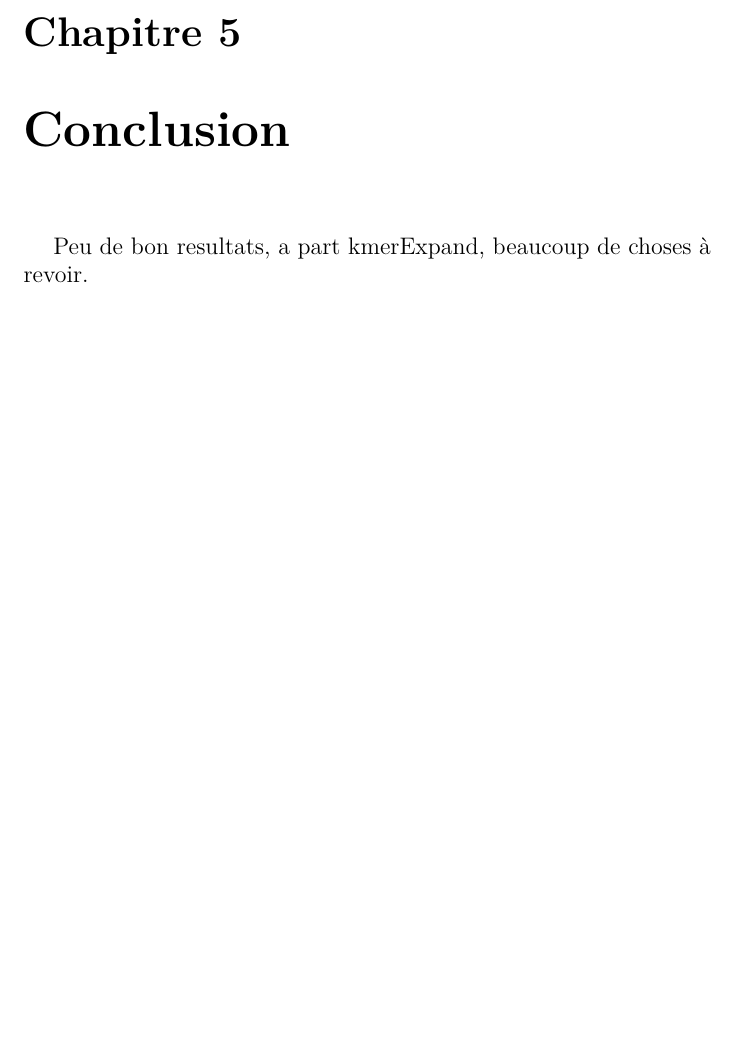
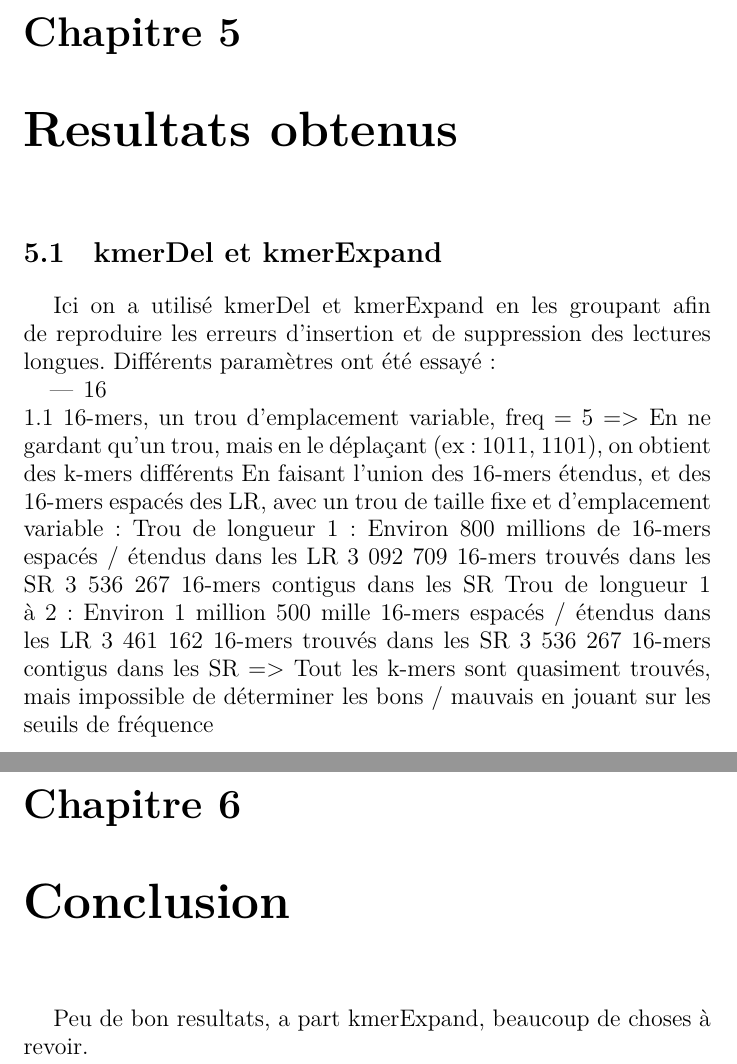
Before and after one commit to gabtoubl/papers, a LaTeX document (reportM2/reportM2Gabtoubl.tex): part of page 15 of 16 before the commit and two parts of pages 14 and 15 of 16 after it, the two joined at a grey line, cut so that both start at the same text, the shorter picture padded with empty space. Compiled offline with XeLaTeX.

Commit message:
Start result page

```diff
--- a/reportM2/reportM2Gabtoubl.tex
+++ b/reportM2/reportM2Gabtoubl.tex
@@ -237,6 +232,27 @@ TITRE DE L'INTITULE DE STAGE}
       Schema matrice lcs
       Resultats pas au rdv
     \newpage
+  \chapter{Resultats obtenus}
+    \section{kmerDel et kmerExpand}
+      Ici on a utilisé kmerDel et kmerExpand en les groupant afin de reproduire les erreurs d'insertion et de suppression des lectures longues. Différents paramètres ont été essayé:
+      \begin{itemize}
+        \item 16
+      \end{itemize}
+  1.1 16-mers, un trou d’emplacement variable, freq = 5
+=> En ne gardant qu’un trou, mais en le déplaçant (ex : 1011, 1101), on obtient des
+k-mers différents
+En faisant l’union des 16-mers étendus, et des 16-mers espacés des LR, avec un trou
+de taille fixe et d’emplacement variable :
+Trou de longueur 1 :
+Environ 800 millions de 16-mers espacés / étendus dans les LR
+3 092 709 16-mers trouvés dans les SR
+3 536 267 16-mers contigus dans les SR
+Trou de longueur 1 à 2 :
+Environ 1 million 500 mille 16-mers espacés / étendus dans les LR
+3 461 162 16-mers trouvés dans les SR
+3 536 267 16-mers contigus dans les SR
+=> Tout les k-mers sont quasiment trouvés, mais impossible de déterminer les bons /
+mauvais en jouant sur les seuils de fréquence
   \chapter{Conclusion}
     Peu de bon resultats, a part kmerExpand, beaucoup de choses à revoir.
     \newpage
```
Also changed, not shown: reportM2/reportM2Gabtoubl.pdf, reportM2/reportM2Gabtoubl.tex (11 more changed lines). Lines whose indentation alone changed are shown as unchanged.
